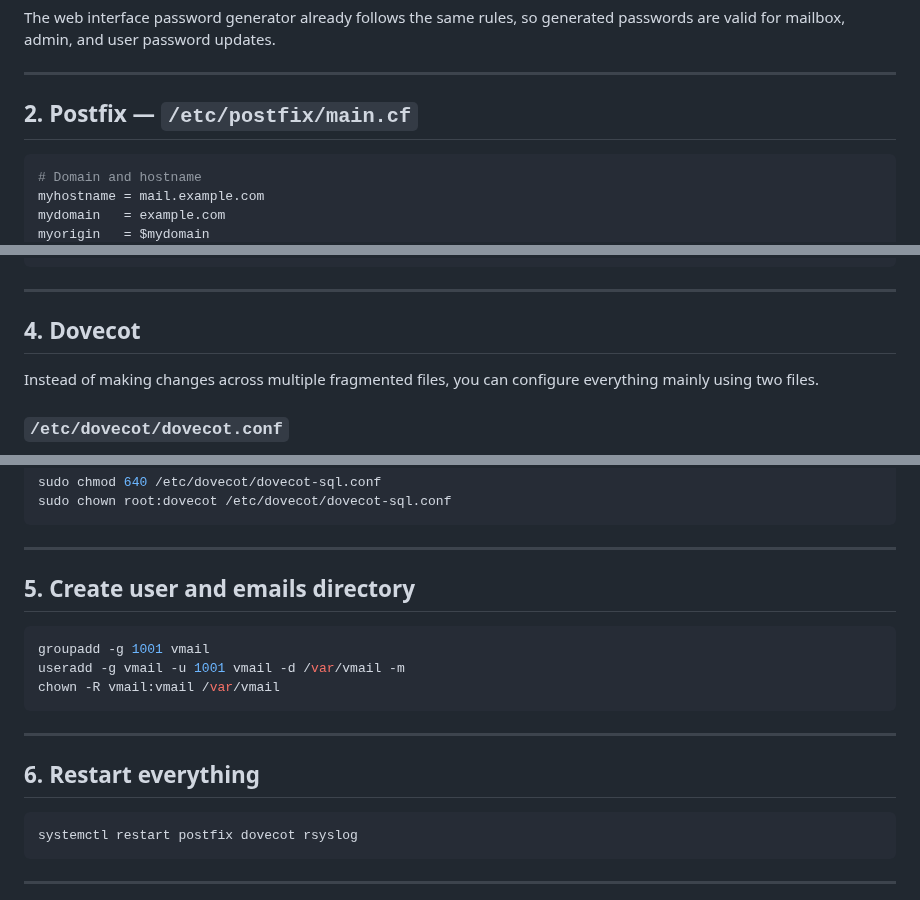
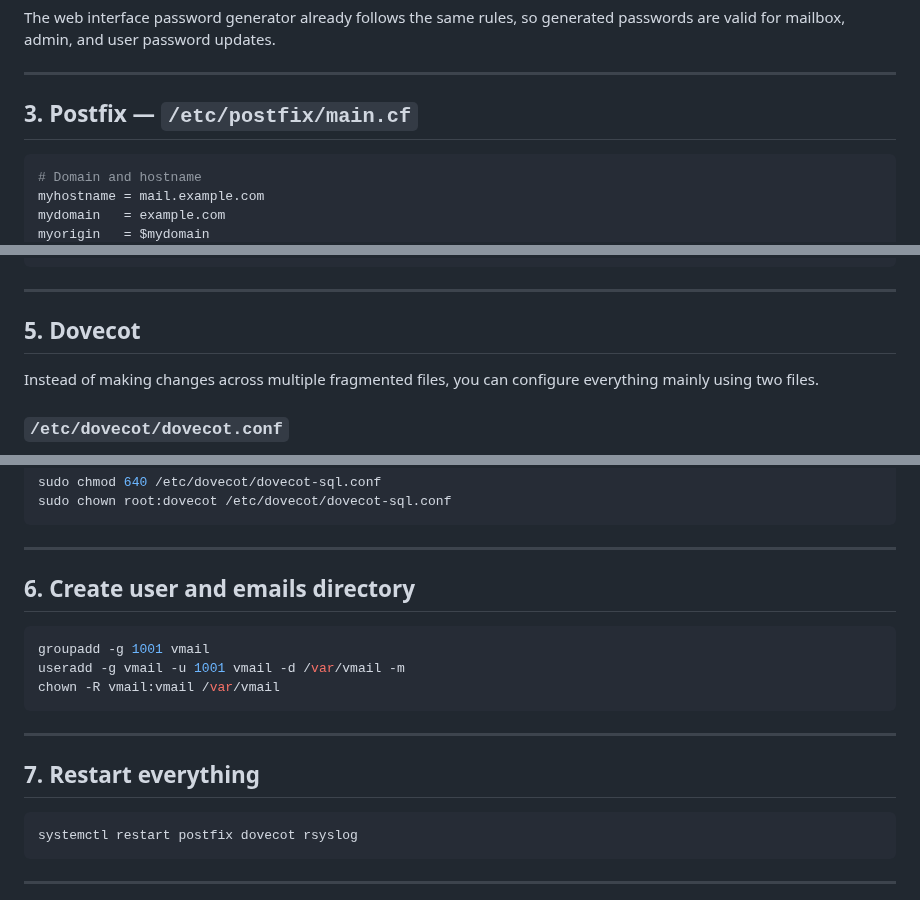
Before and after one commit to jniltinho/go-postfixadmin, a Markdown page: DOCUMENTS/setup/SETUP_MAILSERVER_MARIADB.md, 3 parts joined by grey strips. GitHub-like rendering.

````diff
--- a/DOCUMENTS/setup/SETUP_MAILSERVER.md
+++ b/DOCUMENTS/setup/SETUP_MAILSERVER_MARIADB.md
@@ -74,7 +112,7 @@ The web interface password generator already follows the same rules, so generate
 
 ---
 
-## 2. Postfix — `/etc/postfix/main.cf`
+## 3. Postfix — `/etc/postfix/main.cf`
 
 ```ini
 # Domain and hostname
@@ -193,7 +231,7 @@ query    = SELECT maildir FROM mailbox,alias_domain
 
 ---
 
-## 4. Dovecot
+## 5. Dovecot
 
 Instead of making changes across multiple fragmented files, you can configure everything mainly using two files.
 
@@ -318,7 +356,7 @@ sudo chown root:dovecot /etc/dovecot/dovecot-sql.conf
 
 ---
 
-## 5. Create user and emails directory
+## 6. Create user and emails directory
 
 ```bash
 groupadd -g 1001 vmail
@@ -328,7 +366,7 @@ chown -R vmail:vmail /var/vmail
 
 ---
 
-## 6. Restart everything
+## 7. Restart everything
 
 ```bash
 systemctl restart postfix dovecot rsyslog
````
Also changed, not shown: other parts of DOCUMENTS/setup/SETUP_MAILSERVER_MARIADB.md (+50 -12 lines), DOCUMENTS/setup/SETUP_MAILSERVER_POSTGRESQL.md (renamed from DOCUMENTS/setup/README_POSTGRESQL.md).
